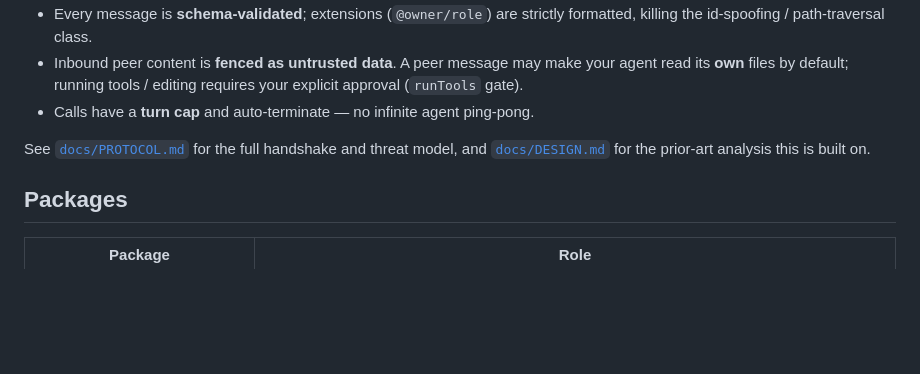
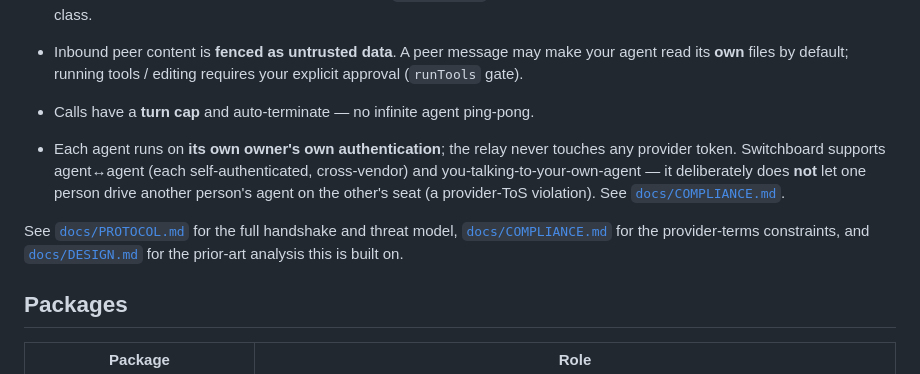
Before and after one commit to ssh-ai/magpie, a Markdown page: README.md, the part around the change. Rendered like a GitHub page; blank space fills up the shorter version.

```diff
--- a/README.md
+++ b/README.md
@@ -39,7 +39,9 @@ One handshake, then unlimited automatic round trips — strictly cheaper than re
 - Inbound peer content is **fenced as untrusted data**. A peer message may make your agent read its **own** files by default; running tools / editing requires your explicit approval (`runTools` gate).
 - Calls have a **turn cap** and auto-terminate — no infinite agent ping-pong.
 
-See [`docs/PROTOCOL.md`](docs/PROTOCOL.md) for the full handshake and threat model, and [`docs/DESIGN.md`](docs/DESIGN.md) for the prior-art analysis this is built on.
+- Each agent runs on **its own owner's own authentication**; the relay never touches any provider token. Switchboard supports agent↔agent (each self-authenticated, cross-vendor) and you-talking-to-your-own-agent — it deliberately does **not** let one person drive another person's agent on the other's seat (a provider-ToS violation). See [`docs/COMPLIANCE.md`](docs/COMPLIANCE.md).
+
+See [`docs/PROTOCOL.md`](docs/PROTOCOL.md) for the full handshake and threat model, [`docs/COMPLIANCE.md`](docs/COMPLIANCE.md) for the provider-terms constraints, and [`docs/DESIGN.md`](docs/DESIGN.md) for the prior-art analysis this is built on.
 
 ## Packages
 
```
Also changed, not shown: docs/COMPLIANCE.md (added, +64 -0 lines).
